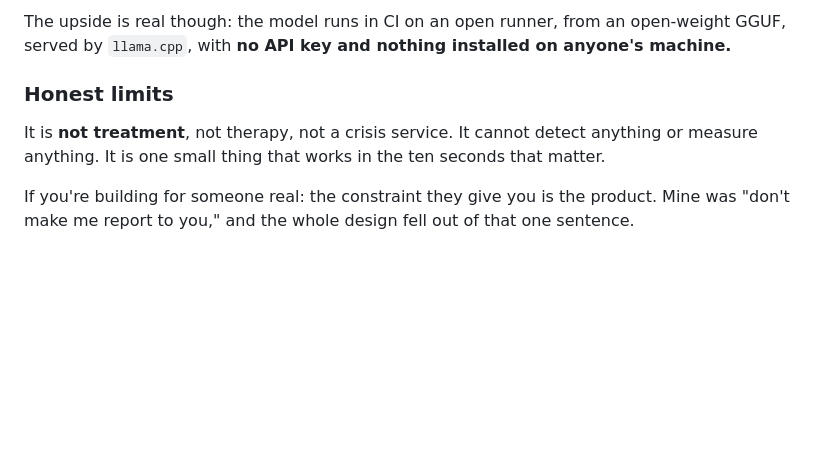
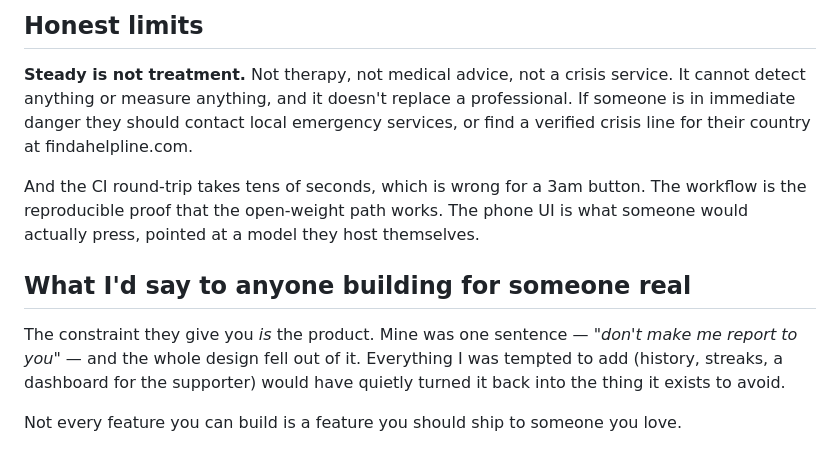
Before and after one commit to Zaygal/steady, a Markdown page: DEV-POST.md, the part around one of its changes. GitHub-like rendering; blank space fills up the shorter version.

Commit message:
DEV post: anonymised framing - no disclosure about either person, design rationale intact

```diff
--- a/DEV-POST.md
+++ b/DEV-POST.md
@@ -87,11 +78,19 @@ runs is public in the repo's Actions tab — you can watch me get it wrong.
 
-The upside is real though: the model runs in CI on an open runner, from an open-weight GGUF,
-served by `llama.cpp`, with **no API key and nothing installed on anyone's machine.**
+## Honest limits
 
-### Honest limits
+**Steady is not treatment.** Not therapy, not medical advice, not a crisis service. It cannot
+detect anything or measure anything, and it doesn't replace a professional. If someone is in
+immediate danger they should contact local emergency services, or find a verified crisis line for
+their country at findahelpline.com.
 
-It is **not treatment**, not therapy, not a crisis service. It cannot detect anything or
-measure anything. It is one small thing that works in the ten seconds that matter.
+And the CI round-trip takes tens of seconds, which is wrong for a 3am button. The workflow is the
+reproducible proof that the open-weight path works. The phone UI is what someone would actually
+press, pointed at a model they host themselves.
 
-If you're building for someone real: the constraint they give you is the product. Mine was
-"don't make me report to you," and the whole design fell out of that one sentence.
+## What I'd say to anyone building for someone real
+
+The constraint they give you *is* the product. Mine was one sentence — *"don't make me report to
+you"* — and the whole design fell out of it. Everything I was tempted to add (history, streaks, a
+dashboard for the supporter) would have quietly turned it back into the thing it exists to avoid.
+
+Not every feature you can build is a feature you should ship to someone you love.
```
Also changed, not shown: other parts of DEV-POST.md (+50 -59 lines).
